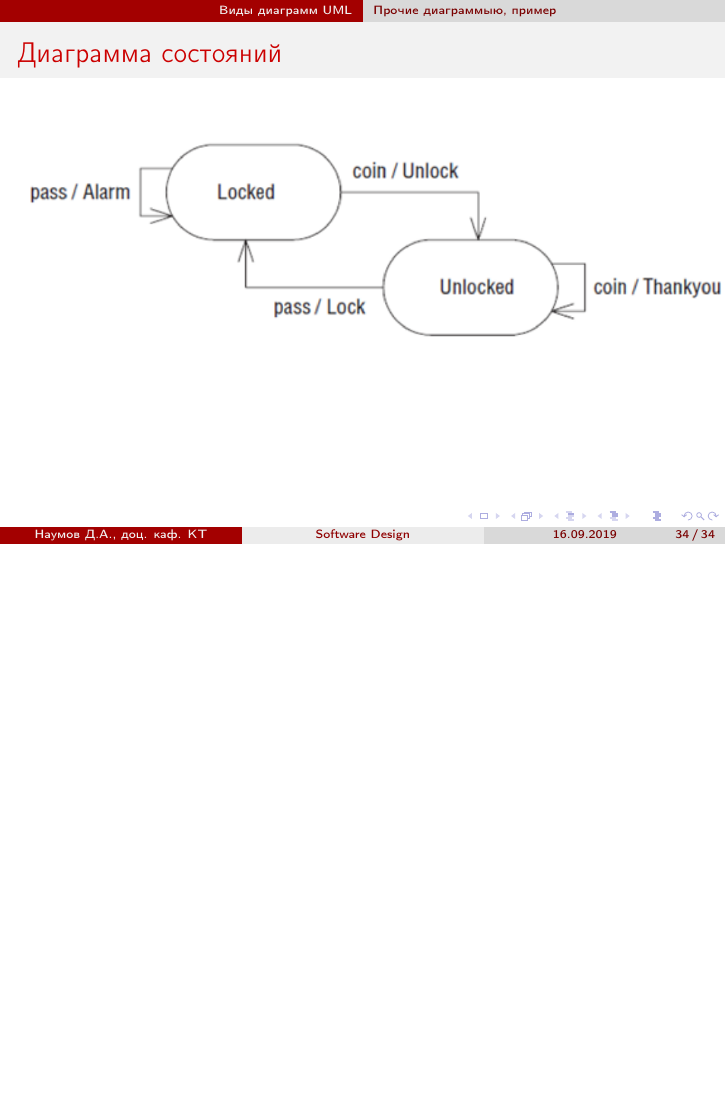
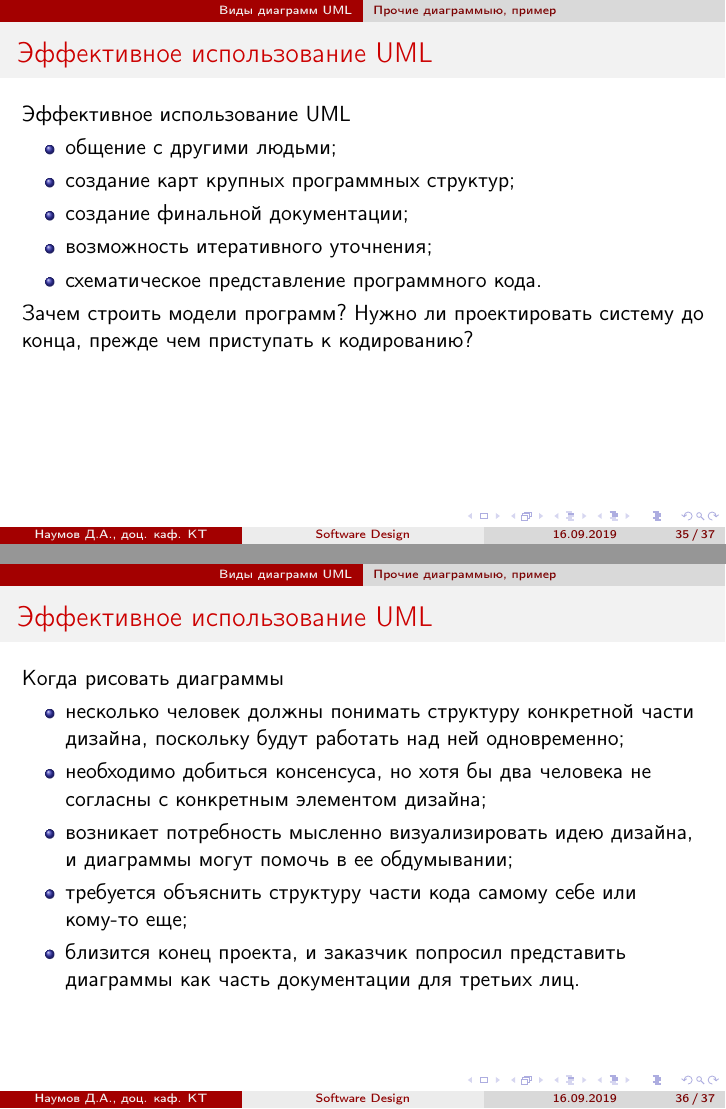
Before and after one commit to naumovda/ds, LaTeX slides (source/lection-03/sd-slides-03.tex): page 34 of 34 before the commit and pages 35 and 36 of 37 after it, the two joined at a grey line, the shorter picture padded with empty space. Compiled offline with pdfLaTeX.

Commit message:
Added slides aboute CASE in third lection

```diff
--- a/source/lection-03/sd-slides-03.tex
+++ b/source/lection-03/sd-slides-03.tex
@@ -278,3 +278,26 @@
 \end{figure}
 \end{frame}
 
+\begin{frame}[t]{Эффективное использование UML}
+Эффективное использование UML
+\begin{itemize}
+\item общение с другими людьми;
+\item создание карт крупных программных структур;
+\item создание финальной документации;
+\item возможность итеративного уточнения;
+\item схематическое представление программного кода.
+\end{itemize}
+Зачем строить модели программ? Нужно ли проектировать систему до конца,
+прежде чем приступать к кодированию?
+\end{frame}
+
+\begin{frame}[t]{Эффективное использование UML}
+Когда рисовать диаграммы
+\begin{itemize}
+\item несколько человек должны понимать структуру конкретной части дизайна, поскольку будут работать над ней одновременно;
+\item необходимо добиться консенсуса, но хотя бы два человека не согласны с конкретным элементом дизайна;
+\item возникает потребность мысленно визуализировать идею дизайна, и диаграммы могут помочь в ее обдумывании;
+\item требуется объяснить структуру части кода самому себе или кому-то еще;
+\item близится конец проекта, и заказчик попросил представить диаграммы как часть документации для третьих лиц.
+\end{itemize}
+\end{frame}
```
Also changed, not shown: slides/sd-slides-03.pdf, source/lection-03/sd-slides-03.tex (11 more changed lines), 1 other file.
